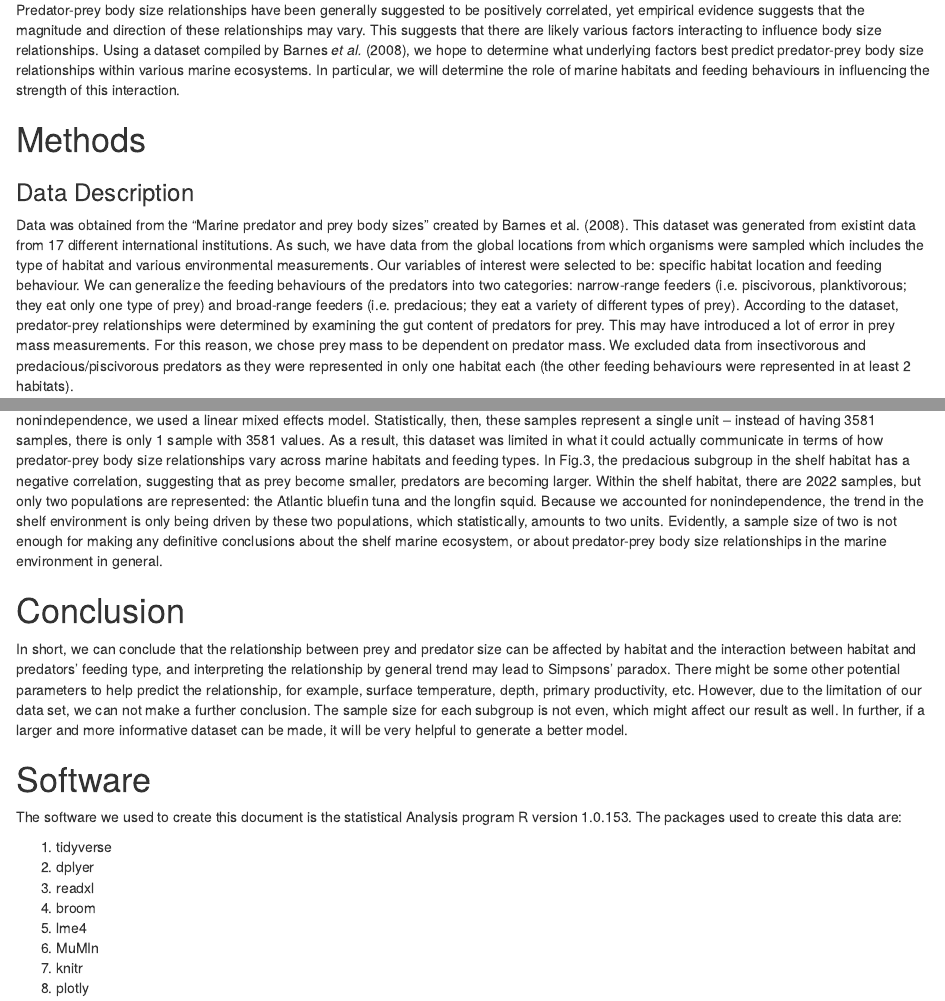
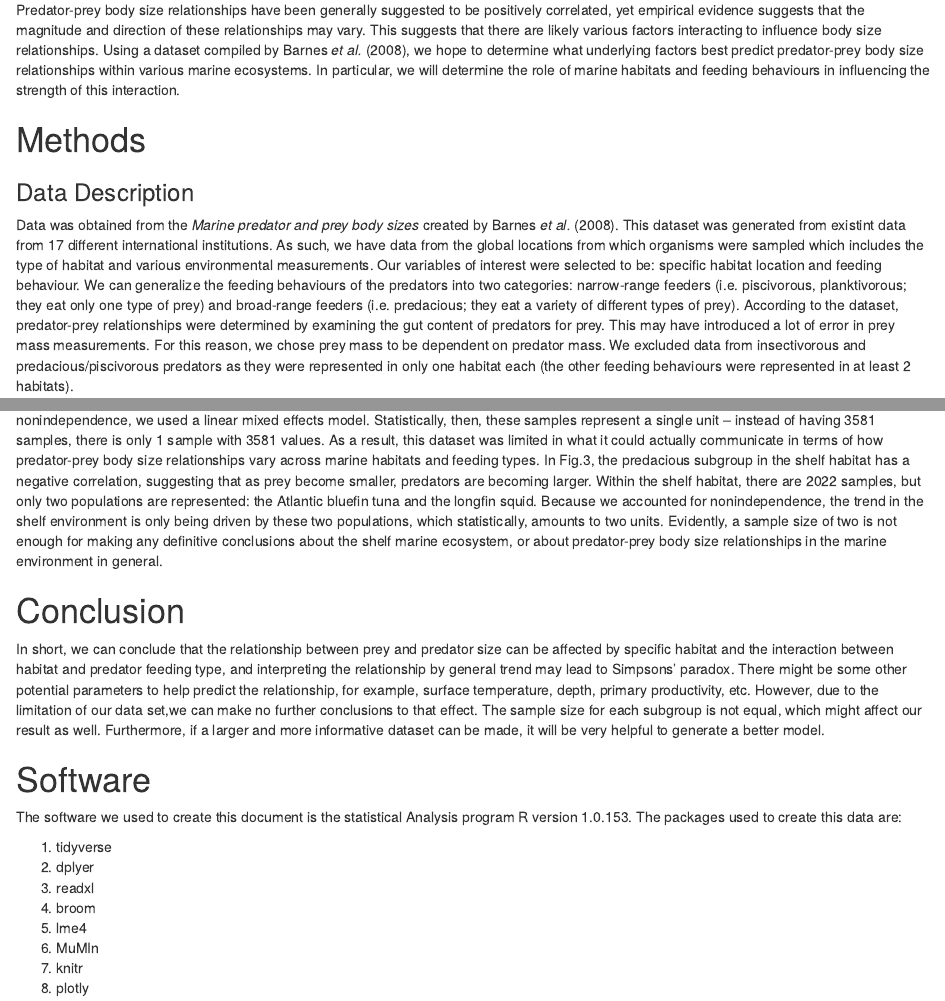
Before and after one commit to UofTCoders/eeb430.2017.JuniorCoders, an R Markdown document (doc/reportv2.Rmd): the page in a window 1100 px wide, from 1240 px down, and a second part further down, joined at a grey line. Rendered offline with R 4.5, knitr and Pandoc, with nearby package versions; some code elsewhere in the file could not run offline.

Commit message:
Made some changes to the document

```diff
--- a/doc/reportv2.Rmd
+++ b/doc/reportv2.Rmd
@@ -80,7 +80,7 @@ Predator-prey body size relationships have been generally suggested to be positi
 
 ### Data Description
 
-Data was obtained from the “Marine predator and prey body sizes” created by Barnes et al. (2008). This dataset was generated from existint data from 17 different international institutions. As such, we have data from the global locations from which organisms were sampled which includes the type of habitat and various environmental measurements. Our variables of interest were selected to be: specific habitat location and feeding behaviour. We can generalize the feeding behaviours of the predators into two categories: narrow-range feeders (i.e. piscivorous, planktivorous; they eat only one type of prey) and broad-range feeders (i.e. predacious; they eat a variety of different types of prey). According to the dataset, predator-prey relationships were determined by examining the gut content of predators for prey. This may have introduced a lot of error in prey mass measurements. For this reason, we chose prey mass to be dependent on predator mass. We excluded data from insectivorous and predacious/piscivorous predators as they were represented in only one habitat each (the other feeding behaviours were represented in at least 2 habitats).
+Data was obtained from the *Marine predator and prey body sizes* created by Barnes *et al.* (2008). This dataset was generated from existint data from 17 different international institutions. As such, we have data from the global locations from which organisms were sampled which includes the type of habitat and various environmental measurements. Our variables of interest were selected to be: specific habitat location and feeding behaviour. We can generalize the feeding behaviours of the predators into two categories: narrow-range feeders (i.e. piscivorous, planktivorous; they eat only one type of prey) and broad-range feeders (i.e. predacious; they eat a variety of different types of prey). According to the dataset, predator-prey relationships were determined by examining the gut content of predators for prey. This may have introduced a lot of error in prey mass measurements. For this reason, we chose prey mass to be dependent on predator mass. We excluded data from insectivorous and predacious/piscivorous predators as they were represented in only one habitat each (the other feeding behaviours were represented in at least 2 habitats).
 
 
 ### Data Analysis
@@ -260,7 +260,7 @@ A third pattern is also possible but involves limitations of the dataset. It is
 
 # Conclusion
 
-In short, we can conclude that the relationship between prey and predator size can be affected by habitat and the interaction between habitat and predators’ feeding type, and interpreting the relationship by general trend may lead to Simpsons’ paradox. There might be some other potential parameters to help predict the relationship, for example, surface temperature, depth, primary productivity, etc. However, due to the limitation of our data set, we can not make a further conclusion. The sample size for each subgroup is not even, which might affect our result as well. In further, if a larger and more informative dataset can be made, it will be very helpful to generate a better model.
+In short, we can conclude that the relationship between prey and predator size can be affected by specific habitat and the interaction between habitat and predator feeding type, and interpreting the relationship by general trend may lead to Simpsons’ paradox. There might be some other potential parameters to help predict the relationship, for example, surface temperature, depth, primary productivity, etc. However, due to the limitation of our data set,we can make no further conclusions to that effect. The sample size for each subgroup is not equal, which might affect our result as well. Furthermore, if a larger and more informative dataset can be made, it will be very helpful to generate a better model.
 
 
 
```
Also changed, not shown: doc/reportv2.Rmd (2 more changed lines).
